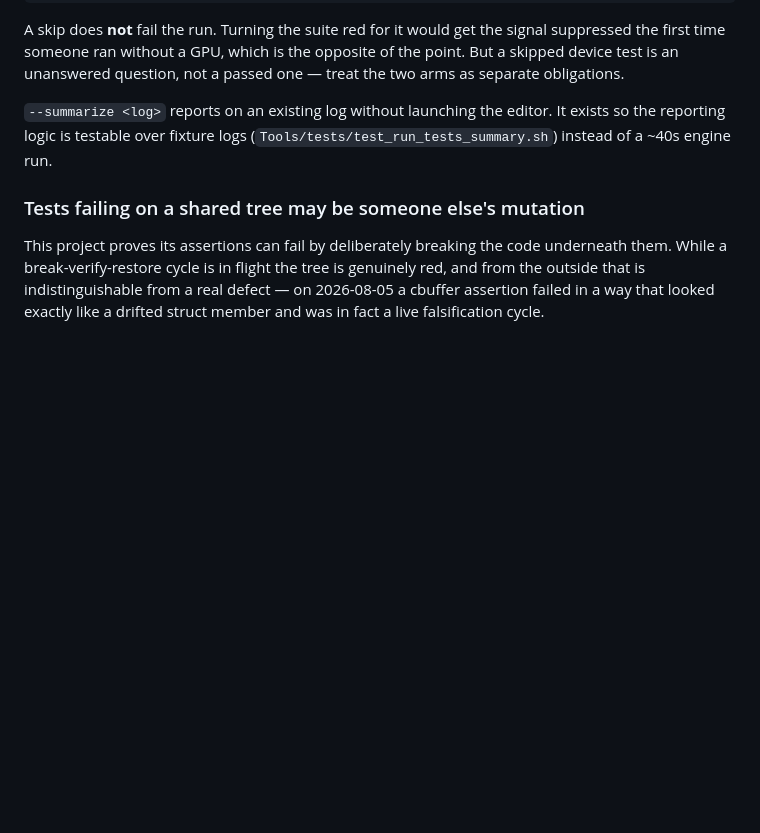
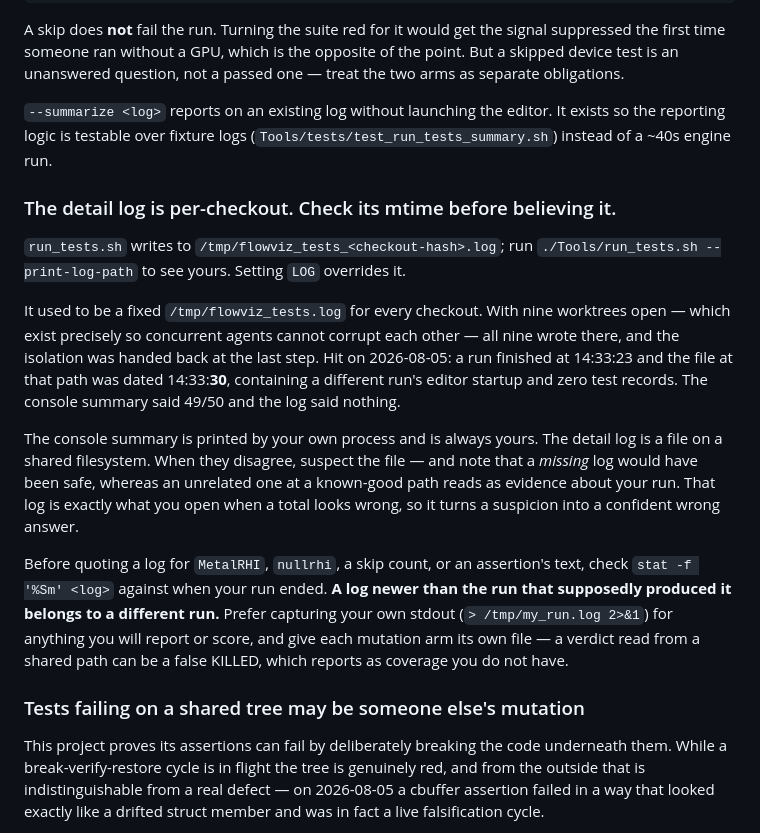
Before and after one commit to opensailing/wind, a Markdown page: FlowViz/Docs/BUILD.md, the part around the change. Drawn GitHub-style; blank space fills up the shorter version.

Commit message:
Document the per-checkout log path and the mtime check
The rule worth carrying is the one that caught it: a log newer than the run
that supposedly produced it belongs to a different run. Also records why a
shared log is worse than a missing one -- it reads as evidence about your
run, and it is exactly what you open when a total looks wrong.

```diff
--- a/FlowViz/Docs/BUILD.md
+++ b/FlowViz/Docs/BUILD.md
@@ -295,6 +295,32 @@ not a passed one — treat the two arms as separate obligations.
 It exists so the reporting logic is testable over fixture logs
 (`Tools/tests/test_run_tests_summary.sh`) instead of a ~40s engine run.
 
+### The detail log is per-checkout. Check its mtime before believing it.
+
+`run_tests.sh` writes to `/tmp/flowviz_tests_<checkout-hash>.log`; run
+`./Tools/run_tests.sh --print-log-path` to see yours. Setting `LOG` overrides it.
+
+It used to be a fixed `/tmp/flowviz_tests.log` for every checkout. With nine
+worktrees open — which exist precisely so concurrent agents cannot corrupt each
+other — all nine wrote there, and the isolation was handed back at the last
+step. Hit on 2026-08-05: a run finished at 14:33:23 and the file at that path was
+dated 14:33:**30**, containing a different run's editor startup and zero test
+records. The console summary said 49/50 and the log said nothing.
+
+The console summary is printed by your own process and is always yours. The
+detail log is a file on a shared filesystem. When they disagree, suspect the
+file — and note that a *missing* log would have been safe, whereas an unrelated
+one at a known-good path reads as evidence about your run. That log is exactly
+what you open when a total looks wrong, so it turns a suspicion into a confident
+wrong answer.
+
+Before quoting a log for `MetalRHI`, `nullrhi`, a skip count, or an assertion's
+text, check `stat -f '%Sm' <log>` against when your run ended. **A log newer than
+the run that supposedly produced it belongs to a different run.** Prefer
+capturing your own stdout (`> /tmp/my_run.log 2>&1`) for anything you will report
+or score, and give each mutation arm its own file — a verdict read from a shared
+path can be a false KILLED, which reports as coverage you do not have.
+
 ### Tests failing on a shared tree may be someone else's mutation
 
 This project proves its assertions can fail by deliberately breaking the code
```
